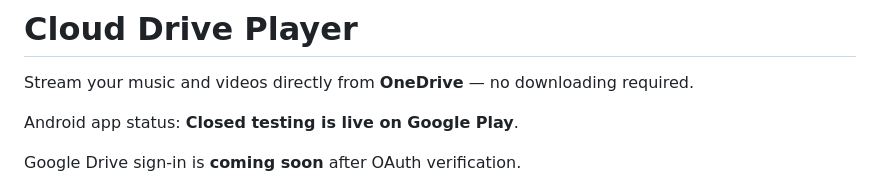
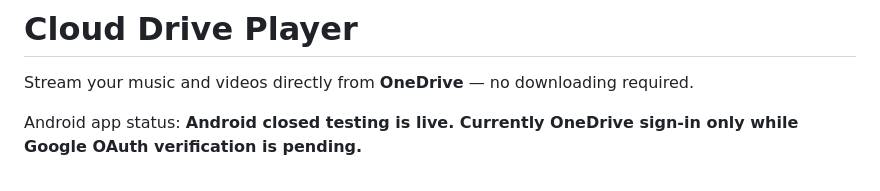
Before and after one commit to arisewanggithub/CloudDrivePlayer, a Markdown page: README.md, the part around the change. Rendered like a GitHub page.

Commit message:
Consolidate status statement wording

```diff
--- a/README.md
+++ b/README.md
@@ -2,9 +2,7 @@
 
 Stream your music and videos directly from **OneDrive** — no downloading required.
 
-Android app status: **Closed testing is live on Google Play**.
-
-Google Drive sign-in is **coming soon** after OAuth verification.
+Android app status: **Android closed testing is live. Currently OneDrive sign-in only while Google OAuth verification is pending.**
 
 <p align="center">
   <img src="ic_launcher_512.png" alt="Cloud Drive Player" width="128">
```
